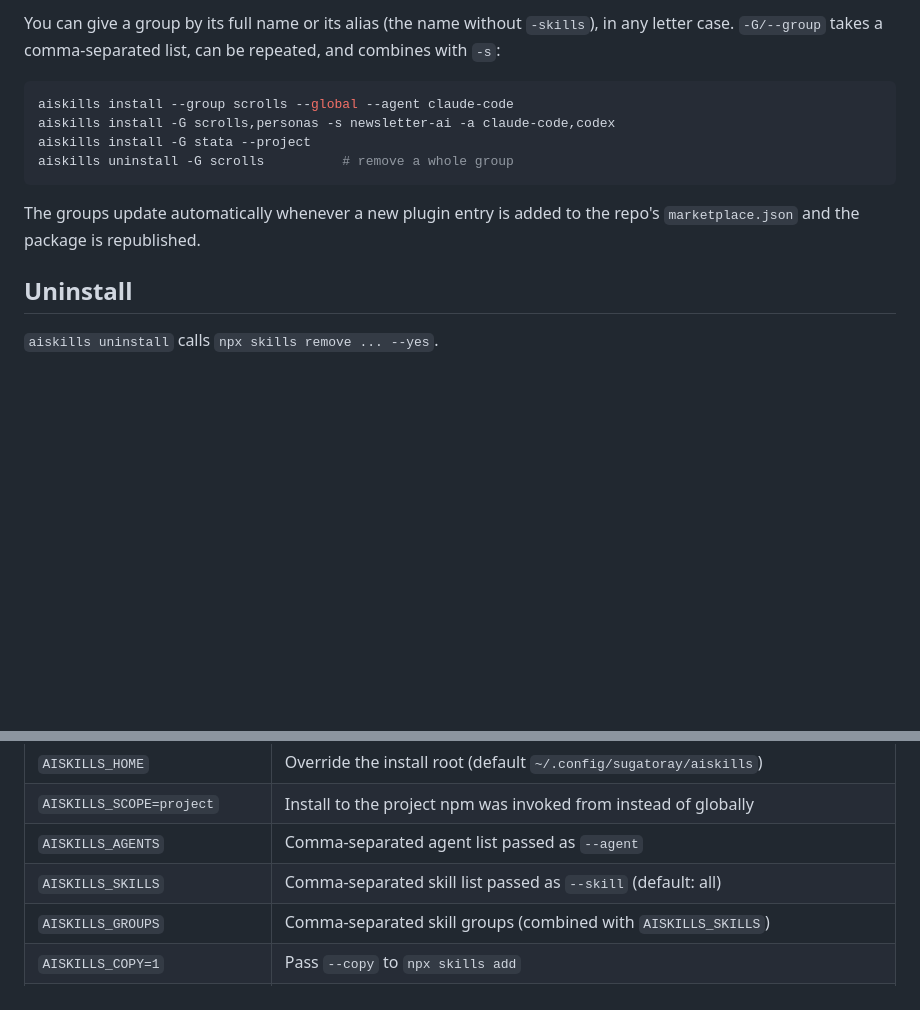
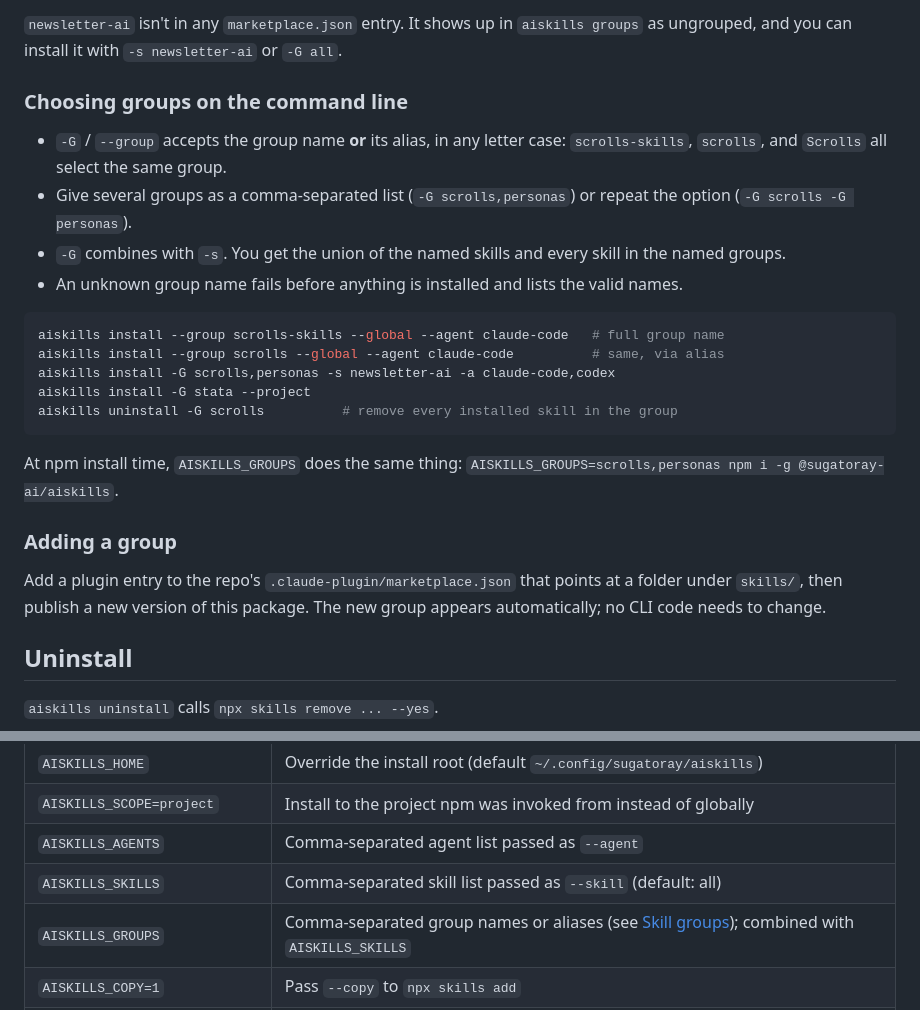
Before and after one commit to sugatoray/aiskills, a Markdown page: src/aiskills/README.md, 2 parts joined by grey strips. Drawn GitHub-style; blank space fills up the shorter version.

````diff
--- a/src/aiskills/README.md
+++ b/src/aiskills/README.md
@@ -71,17 +105,35 @@ aiskills groups
 
-You can give a group by its full name or its alias (the name without
-`-skills`), in any letter case. `-G/--group` takes a comma-separated list, can
-be repeated, and combines with `-s`:
+`newsletter-ai` isn't in any `marketplace.json` entry. It shows up in
+`aiskills groups` as ungrouped, and you can install it with
+`-s newsletter-ai` or `-G all`.
+
+### Choosing groups on the command line
+
+- `-G` / `--group` accepts the group name **or** its alias, in any letter case:
+  `scrolls-skills`, `scrolls`, and `Scrolls` all select the same group.
+- Give several groups as a comma-separated list (`-G scrolls,personas`) or
+  repeat the option (`-G scrolls -G personas`).
+- `-G` combines with `-s`. You get the union of the named skills and every
+  skill in the named groups.
+- An unknown group name fails before anything is installed and lists the valid
+  names.
 
 ```sh
-aiskills install --group scrolls --global --agent claude-code
+aiskills install --group scrolls-skills --global --agent claude-code   # full group name
+aiskills install --group scrolls --global --agent claude-code          # same, via alias
 aiskills install -G scrolls,personas -s newsletter-ai -a claude-code,codex
 aiskills install -G stata --project
-aiskills uninstall -G scrolls          # remove a whole group
+aiskills uninstall -G scrolls          # remove every installed skill in the group
 ```
 
-The groups update automatically whenever a new plugin entry is added to the
-repo's `marketplace.json` and the package is republished.
+At npm install time, `AISKILLS_GROUPS` does the same thing:
+`AISKILLS_GROUPS=scrolls,personas npm i -g @sugatoray-ai/aiskills`.
+
+### Adding a group
+
+Add a plugin entry to the repo's `.claude-plugin/marketplace.json` that points
+at a folder under `skills/`, then publish a new version of this package. The
+new group appears automatically; no CLI code needs to change.
 
 ## Uninstall
 
@@ -140,7 +192,7 @@ aiskills skills update -g                       # npx skills update -g
 | `AISKILLS_SCOPE=project` | Install to the project npm was invoked from instead of globally |
 | `AISKILLS_AGENTS` | Comma-separated agent list passed as `--agent` |
 | `AISKILLS_SKILLS` | Comma-separated skill list passed as `--skill` (default: all) |
-| `AISKILLS_GROUPS` | Comma-separated skill groups (combined with `AISKILLS_SKILLS`) |
+| `AISKILLS_GROUPS` | Comma-separated group names or aliases (see [Skill groups](#skill-groups)); combined with `AISKILLS_SKILLS` |
 | `AISKILLS_COPY=1` | Pass `--copy` to `npx skills add` |
 | `AISKILLS_SKIP_SKILLS_ADD=1` | Postinstall saves the files but skips `npx skills add` (also skipped when `CI` is set) |
 | `AISKILLS_SKIP_POSTINSTALL=1` | Skip the postinstall hook entirely |
````
Also changed, not shown: other parts of src/aiskills/README.md (+46 -12 lines).
